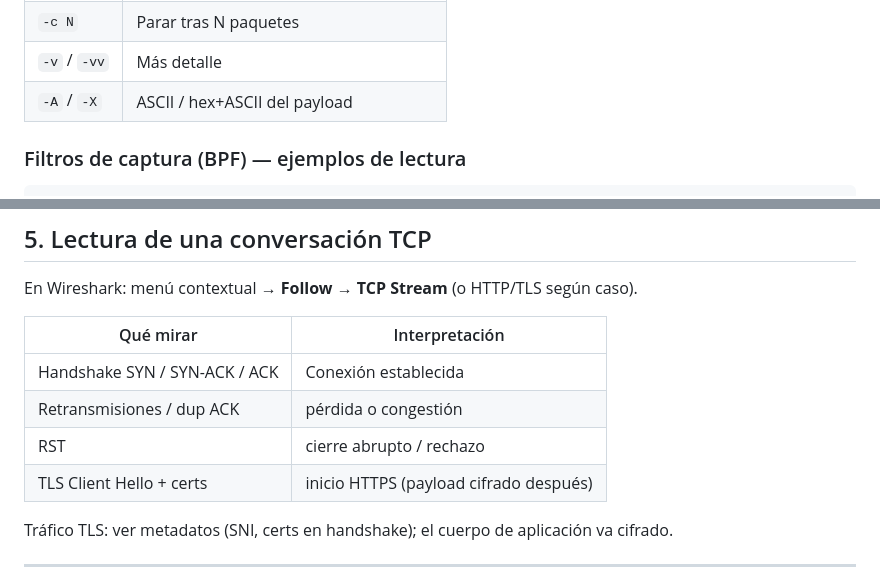
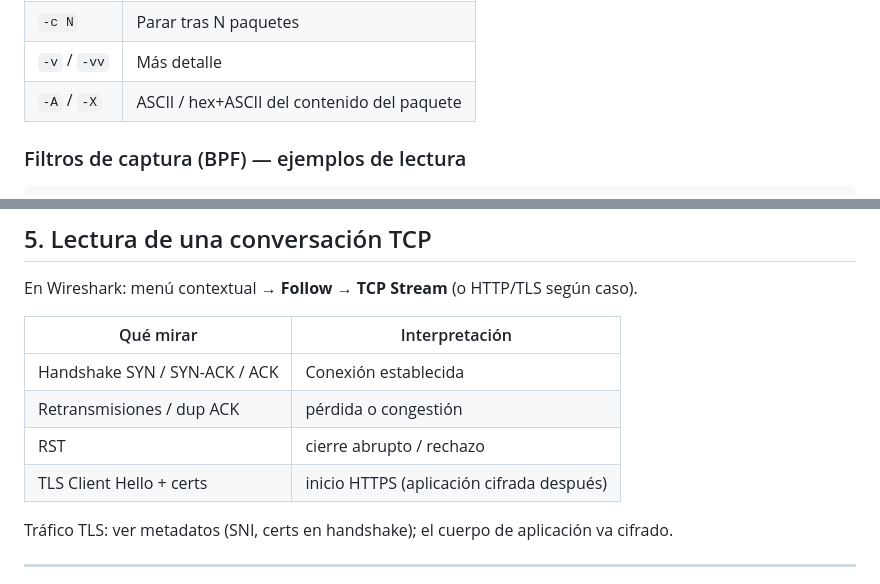
Before and after one commit to P3M-ACTF/Biblioteca, a Markdown page: Redes/chuletas/captura.md, 2 parts joined by grey strips. GitHub-like rendering.

Commit message:
Ajustar redacción de captura.md (evitar término payload)
Sustituye "payload" por vocabulario de lectura de paquetes.

Co-authored-by: PEM <P3M-ACTF@users.noreply.github.com>

```diff
--- a/Redes/chuletas/captura.md
+++ b/Redes/chuletas/captura.md
@@ -41,7 +41,7 @@ Opciones útiles:
 | `-r` | Leer pcap |
 | `-c N` | Parar tras N paquetes |
 | `-v` / `-vv` | Más detalle |
-| `-A` / `-X` | ASCII / hex+ASCII del payload |
+| `-A` / `-X` | ASCII / hex+ASCII del contenido del paquete |
 
 ### Filtros de captura (BPF) — ejemplos de lectura
 
@@ -112,7 +112,7 @@ En Wireshark: menú contextual → **Follow → TCP Stream** (o HTTP/TLS según
 | Handshake SYN / SYN-ACK / ACK | Conexión establecida |
 | Retransmisiones / dup ACK | pérdida o congestión |
 | RST | cierre abrupto / rechazo |
-| TLS Client Hello + certs | inicio HTTPS (payload cifrado después) |
+| TLS Client Hello + certs | inicio HTTPS (aplicación cifrada después) |
 
 Tráfico TLS: ver metadatos (SNI, certs en handshake); el cuerpo de aplicación va cifrado.
 
```
